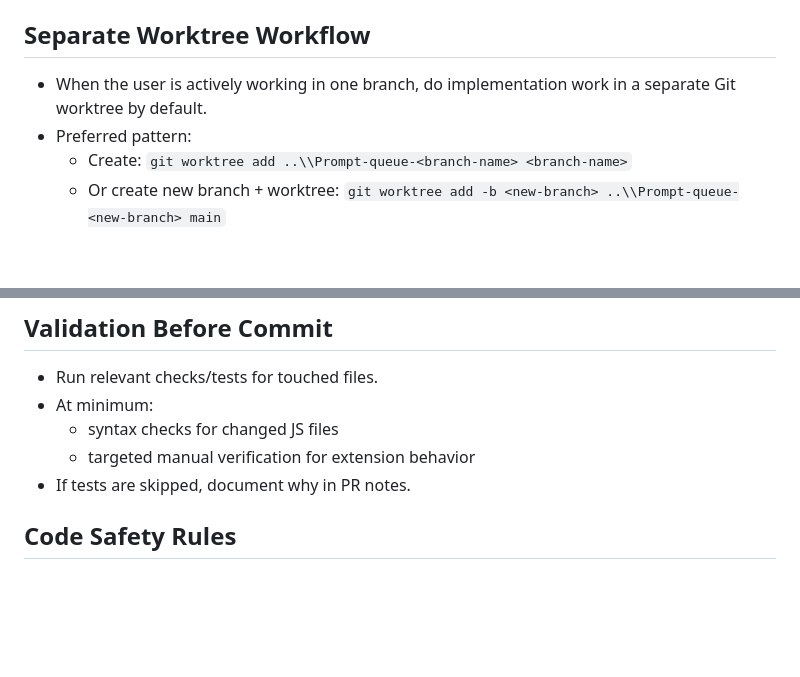
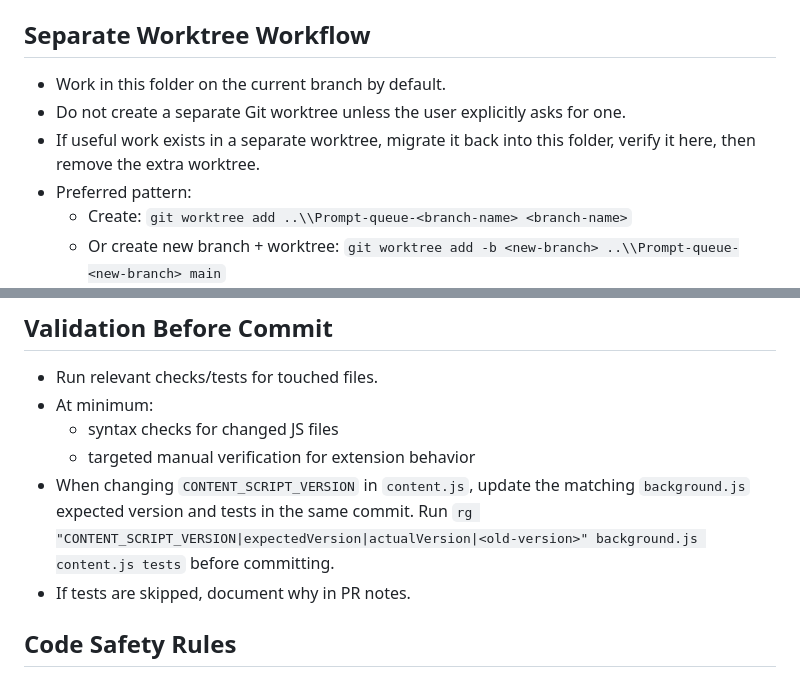
Before and after one commit to sriharshaguthikonda/Prompt-queue, a Markdown page: AGENTS.md, 2 parts joined by grey strips. GitHub-like rendering; blank space fills up the shorter version.

Commit message:
Update Prompt Queue worktree guidance

```diff
--- a/AGENTS.md
+++ b/AGENTS.md
@@ -24,7 +24,9 @@ Live query: `gh issue list --repo sriharshaguthikonda/Prompt-queue --state open`
 4. Create or switch to a feature branch from updated `main`.
 
 ## Separate Worktree Workflow
-- When the user is actively working in one branch, do implementation work in a separate Git worktree by default.
+- Work in this folder on the current branch by default.
+- Do not create a separate Git worktree unless the user explicitly asks for one.
+- If useful work exists in a separate worktree, migrate it back into this folder, verify it here, then remove the extra worktree.
 - Preferred pattern:
   - Create: `git worktree add ..\\Prompt-queue-<branch-name> <branch-name>`
   - Or create new branch + worktree: `git worktree add -b <new-branch> ..\\Prompt-queue-<new-branch> main`
@@ -61,6 +63,7 @@ Live query: `gh issue list --repo sriharshaguthikonda/Prompt-queue --state open`
 - At minimum:
   - syntax checks for changed JS files
   - targeted manual verification for extension behavior
+- When changing `CONTENT_SCRIPT_VERSION` in `content.js`, update the matching `background.js` expected version and tests in the same commit. Run `rg "CONTENT_SCRIPT_VERSION|expectedVersion|actualVersion|<old-version>" background.js content.js tests` before committing.
 - If tests are skipped, document why in PR notes.
 
 ## Code Safety Rules
```
